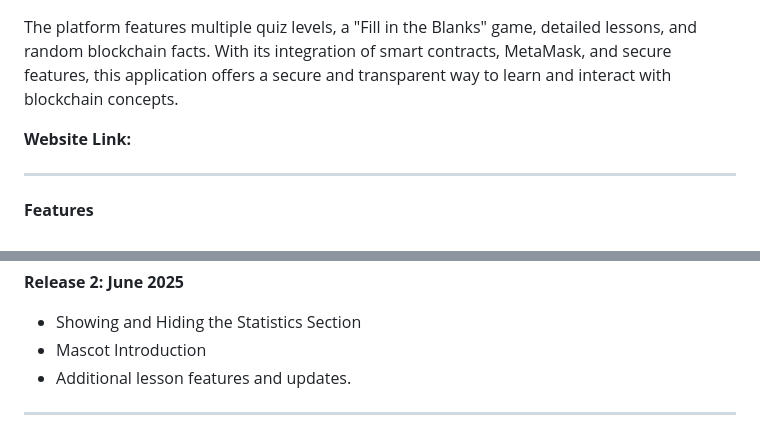
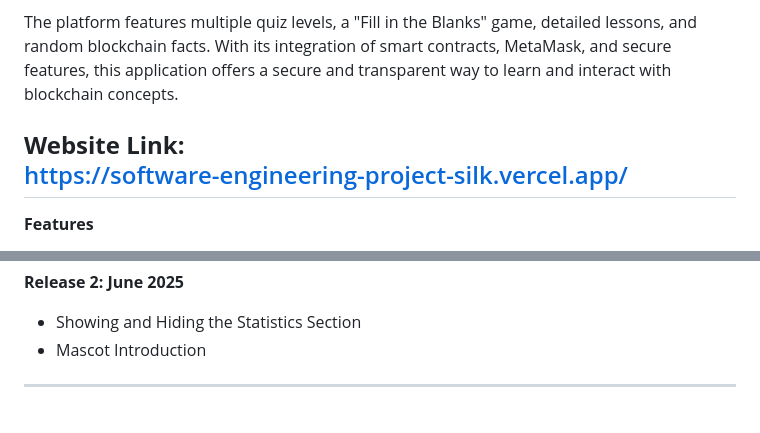
Before and after one commit to arnelasokolic1/software-engineering-project, a Markdown page: README.md, 2 parts joined by grey strips. Drawn GitHub-style.

Commit message:
Update README.md
Readme changes

```diff
--- a/README.md
+++ b/README.md
@@ -6,7 +6,7 @@ This Blockchain Quiz Decentralized Web Application is designed to provide an int
 The platform features multiple quiz levels, a "Fill in the Blanks" game, detailed lessons, and random blockchain facts. With its integration of smart contracts, MetaMask, and secure features, this application offers a secure and transparent way to learn and interact with blockchain concepts.
 
 **Website Link:**
-
+https://software-engineering-project-silk.vercel.app/
 ---
 
 **Features**
@@ -81,7 +81,7 @@ The platform features multiple quiz levels, a "Fill in the Blanks" game, detaile
 **Release 2: June 2025**
 - Showing and Hiding the Statistics Section
 - Mascot Introduction
-- Additional lesson features and updates.
+
 
 ---
 
```
